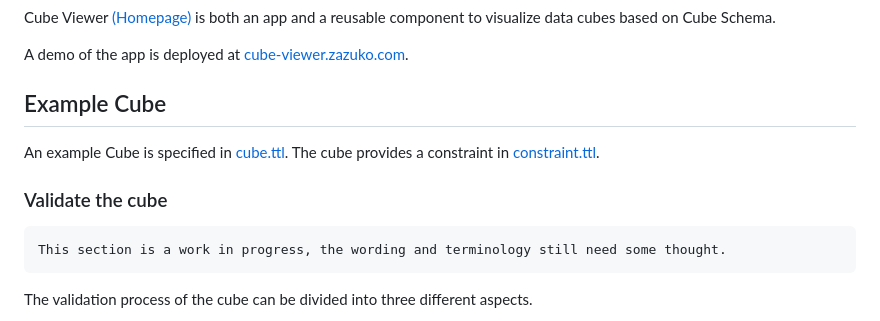
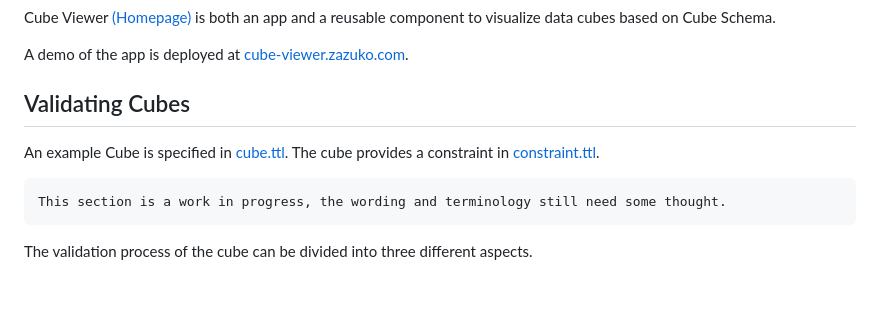
Before and after one commit to zazuko/cube-link, a Markdown page: documentation/tools.md, the part around the change. Drawn GitHub-style; blank space fills up the shorter version.

Commit message:
lift validation section

```diff
--- a/documentation/tools.md
+++ b/documentation/tools.md
@@ -12,11 +12,9 @@ Cube Viewer [(Homepage)](https://github.com/zazuko/cube-viewer) is both an app a
 
 A demo of the app is deployed at [cube-viewer.zazuko.com](https://cube-viewer.zazuko.com).
 
-## Example Cube
+## Validating Cubes
 
 An example Cube is specified in [cube.ttl](cube.ttl). The cube provides a constraint in [constraint.ttl](constraint.ttl).
-
-### Validate the cube
 
 <pre class='ednote' title='Work in progress'>
 This section is a work in progress, the wording and terminology still need some thought.
```
